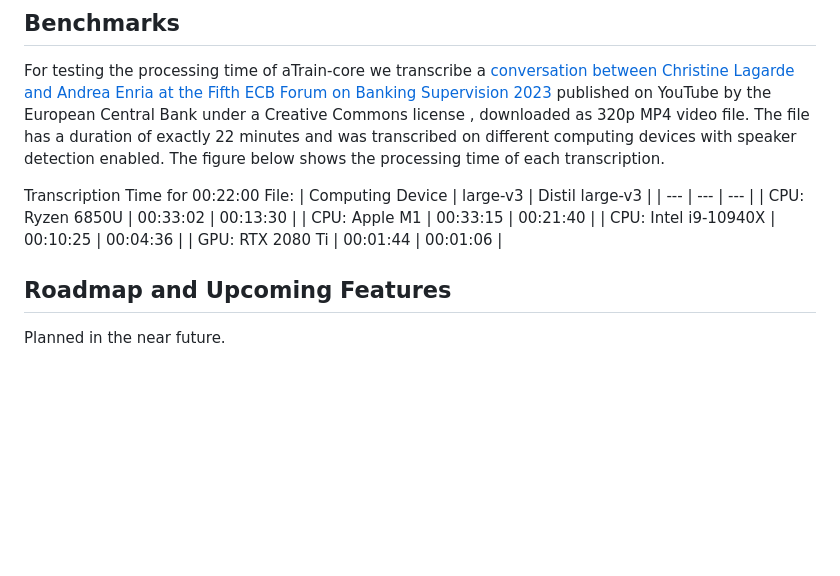
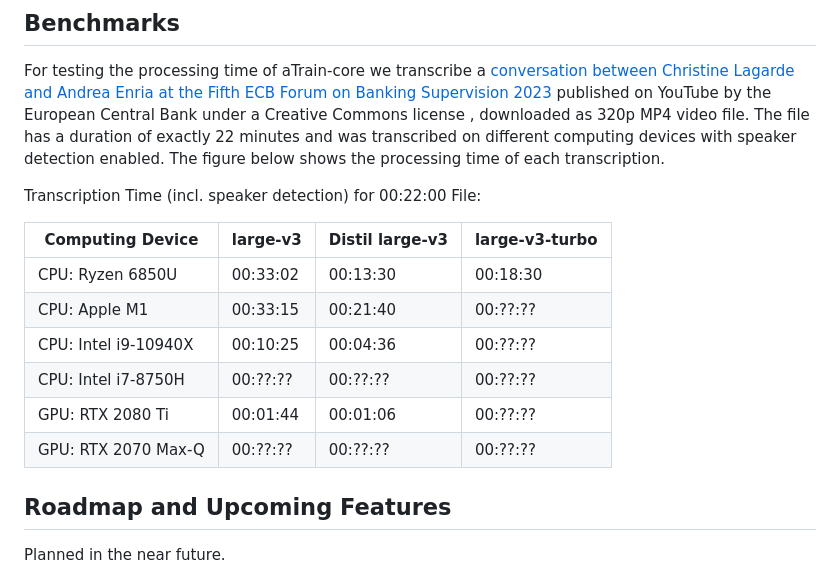
Before and after one commit to JuergenFleiss/aTrain, a Markdown page: README.md, the part around the change. GitHub-like rendering; blank space fills up the shorter version.

Commit message:
add first turbo benchmarks README.md

```diff
--- a/README.md
+++ b/README.md
@@ -50,13 +50,17 @@ aTrain can either run on the CPU or an NVIDIA GPU (CUDA toolkit installation req
 ## Benchmarks
 For testing the processing time of aTrain-core we transcribe a [conversation between Christine Lagarde and Andrea Enria at the Fifth ECB Forum on Banking Supervision 2023](https://www.youtube.com/watch?v=kd7e3OXkajY) published on YouTube by the European Central Bank under a Creative Commons license , downloaded as 320p MP4 video file. The file has a duration of exactly 22 minutes and was transcribed on different computing devices with speaker detection enabled. The figure below shows the processing time of each transcription.
 
-Transcription Time for 00:22:00 File:
-| Computing Device       |  large-v3   | Distil large-v3   |
-| ---                    | ---         | ---               |
-| CPU: Ryzen 6850U       | 00:33:02    | 00:13:30          |
-| CPU: Apple M1          | 00:33:15    | 00:21:40          |
-| CPU: Intel i9-10940X   | 00:10:25    | 00:04:36          |
-| GPU: RTX 2080 Ti       | 00:01:44    | 00:01:06          |
+Transcription Time (incl. speaker detection) for 00:22:00 File:
+
+| Computing Device       |  large-v3   | Distil large-v3   | large-v3-turbo |
+| ---                    | ---         | ---               | ---            |
+| CPU: Ryzen 6850U       | 00:33:02    | 00:13:30          | 00:18:30       |
+| CPU: Apple M1          | 00:33:15    | 00:21:40          | 00:??:??       |
+| CPU: Intel i9-10940X   | 00:10:25    | 00:04:36          | 00:??:??       |
+| CPU: Intel i7-8750H    | 00:??:??    | 00:??:??          | 00:??:??       |
+| GPU: RTX 2080 Ti       | 00:01:44    | 00:01:06          | 00:??:??       |
+| GPU: RTX 2070 Max-Q    | 00:??:??    | 00:??:??          | 00:??:??       |
+
 
 ## Roadmap and Upcoming Features
 
```
